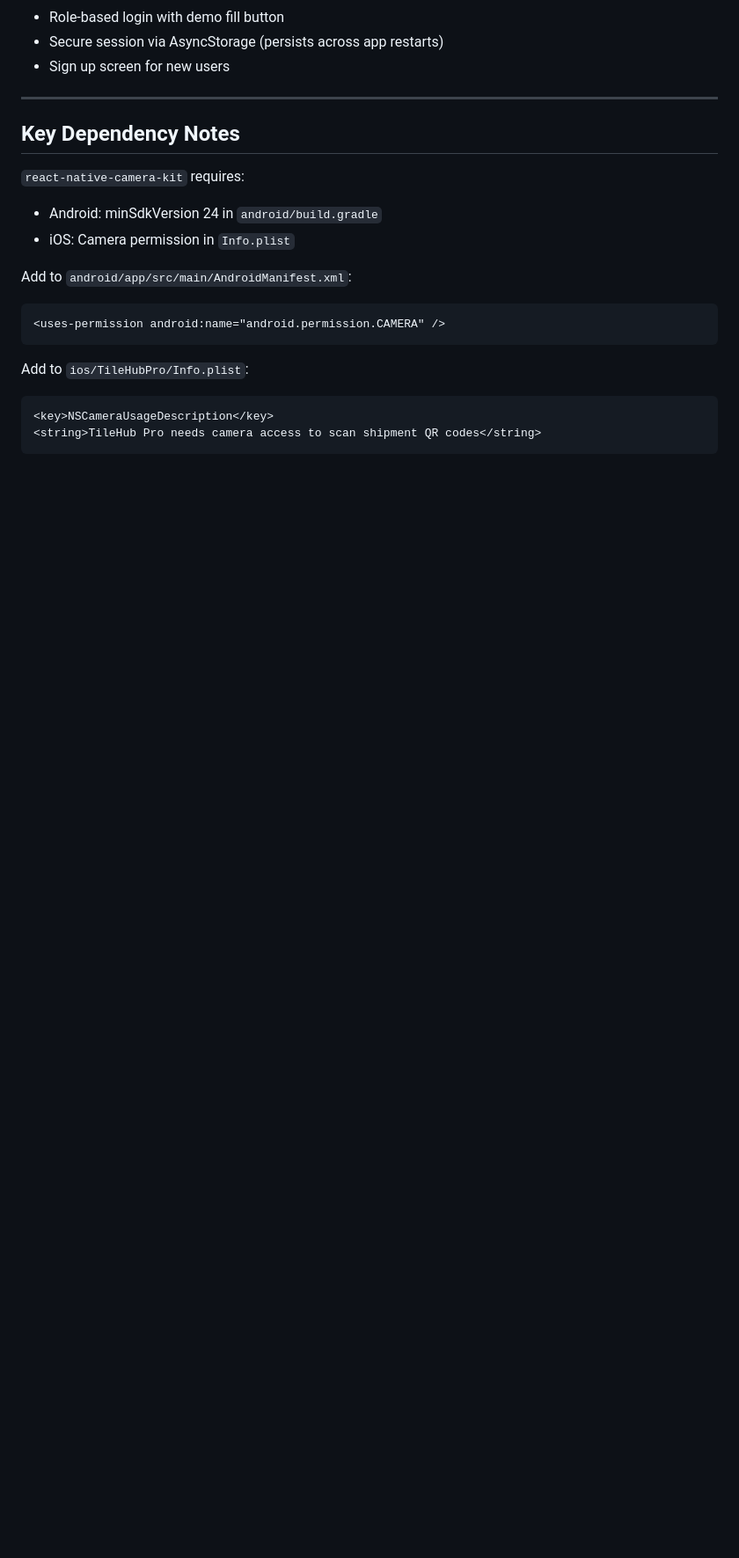
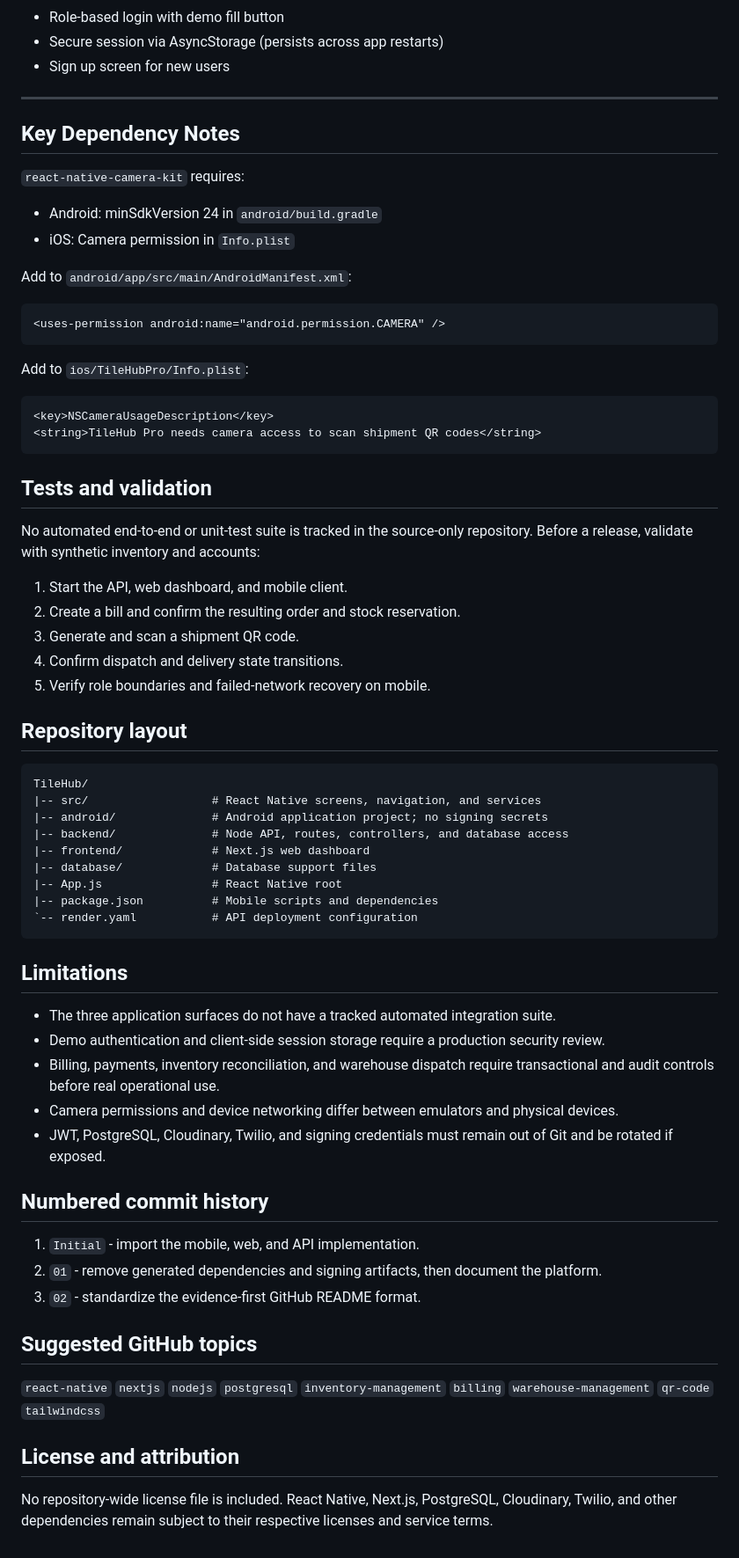
Before and after one commit to Sriman-Kunda-056/TileHub, a Markdown page: README.md, the part around one of its changes. Shown at 88% size. Rendered like a GitHub page; blank space fills up the shorter version.

Commit message:
02: standardize README presentation format

````diff
--- a/README.md
+++ b/README.md
@@ -137,3 +142,58 @@ Add to `ios/TileHubPro/Info.plist`:
 <key>NSCameraUsageDescription</key>
 <string>TileHub Pro needs camera access to scan shipment QR codes</string>
 ```
+
+## Tests and validation
+
+No automated end-to-end or unit-test suite is tracked in the source-only
+repository. Before a release, validate with synthetic inventory and accounts:
+
+1. Start the API, web dashboard, and mobile client.
+2. Create a bill and confirm the resulting order and stock reservation.
+3. Generate and scan a shipment QR code.
+4. Confirm dispatch and delivery state transitions.
+5. Verify role boundaries and failed-network recovery on mobile.
+
+## Repository layout
+
+```text
+TileHub/
+|-- src/                  # React Native screens, navigation, and services
+|-- android/              # Android application project; no signing secrets
+|-- backend/              # Node API, routes, controllers, and database access
+|-- frontend/             # Next.js web dashboard
+|-- database/             # Database support files
+|-- App.js                # React Native root
+|-- package.json          # Mobile scripts and dependencies
+`-- render.yaml           # API deployment configuration
+```
+
+## Limitations
+
+- The three application surfaces do not have a tracked automated integration
+  suite.
+- Demo authentication and client-side session storage require a production
+  security review.
+- Billing, payments, inventory reconciliation, and warehouse dispatch require
+  transactional and audit controls before real operational use.
+- Camera permissions and device networking differ between emulators and physical
+  devices.
+- JWT, PostgreSQL, Cloudinary, Twilio, and signing credentials must remain out of
+  Git and be rotated if exposed.
+
+## Numbered commit history
+
+1. `Initial` - import the mobile, web, and API implementation.
+2. `01` - remove generated dependencies and signing artifacts, then document the platform.
+3. `02` - standardize the evidence-first GitHub README format.
+
+## Suggested GitHub topics
+
+`react-native` `nextjs` `nodejs` `postgresql` `inventory-management`
+`billing` `warehouse-management` `qr-code` `tailwindcss`
+
+## License and attribution
+
+No repository-wide license file is included. React Native, Next.js, PostgreSQL,
+Cloudinary, Twilio, and other dependencies remain subject to their respective
+licenses and service terms.
````
Also changed, not shown: other parts of README.md (+8 -3 lines).
